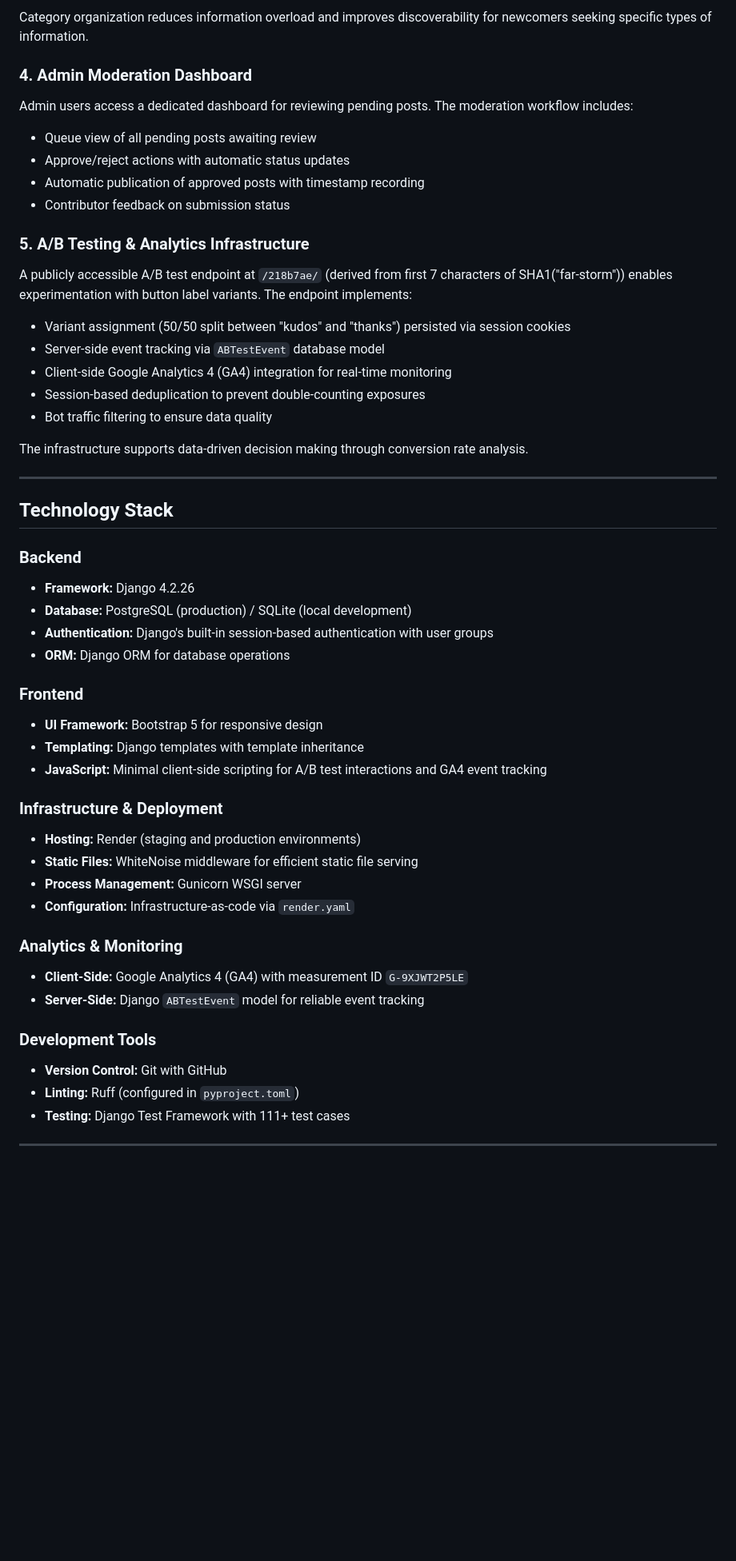
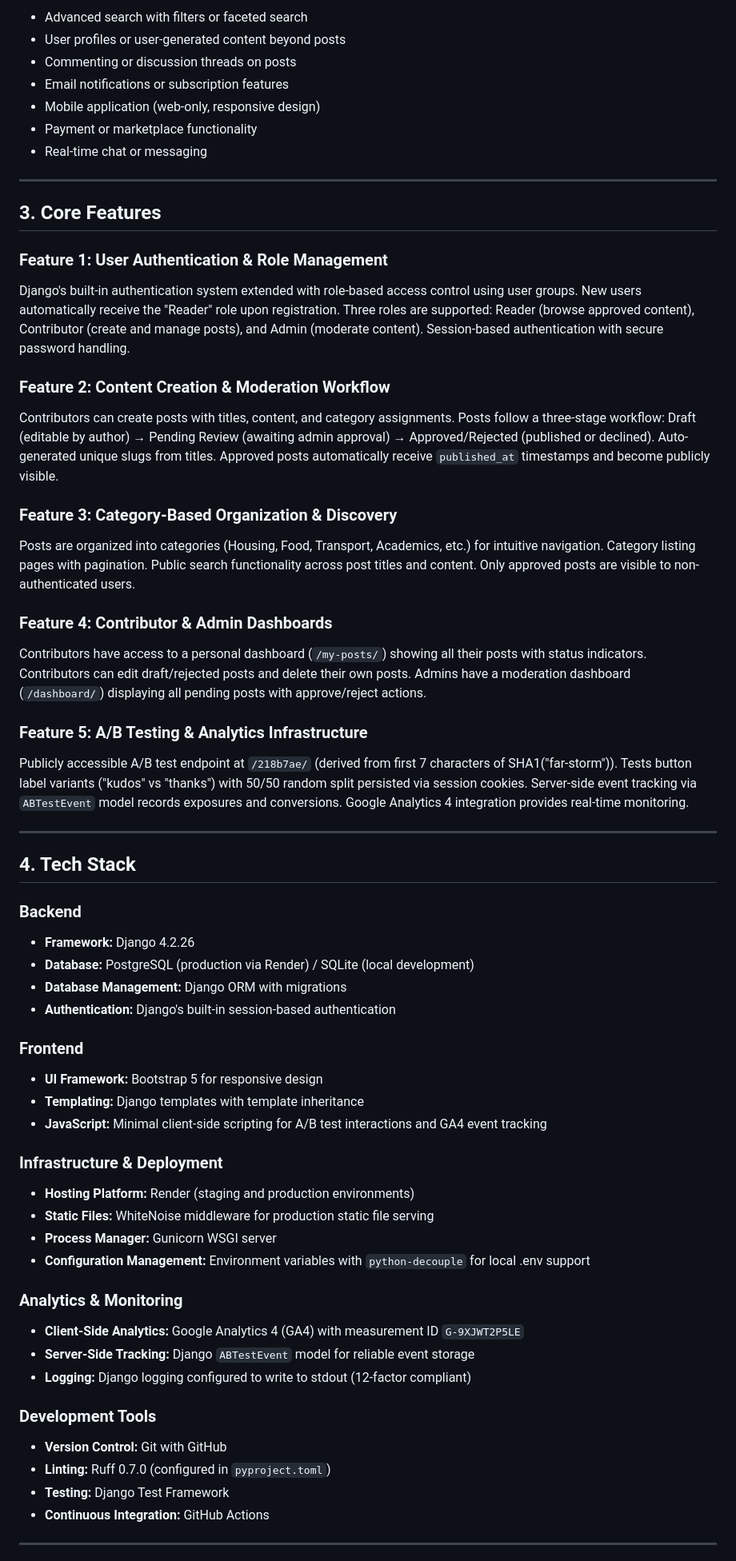
Before and after one commit to she24731/far-storm-project, a Markdown page: README.md, the part around one of its changes. Shown at 80% size. Rendered like a GitHub page; blank space fills up the shorter version.

```diff
--- a/README.md
+++ b/README.md
@@ -58,35 +41,39 @@ Posts are organized into categories (Housing, Food, Transport, Academics, etc.)
-Category organization reduces information overload and improves discoverability for newcomers seeking specific types of information.
-
-### 4. Admin Moderation Dashboard
-
-Admin users access a dedicated dashboard for reviewing pending posts. The moderation workflow includes:
-
-- Queue view of all pending posts awaiting review
-- Approve/reject actions with automatic status updates
-- Automatic publication of approved posts with timestamp recording
-- Contributor feedback on submission status
-
-### 5. A/B Testing & Analytics Infrastructure
-
-A publicly accessible A/B test endpoint at `/218b7ae/` (derived from first 7 characters of SHA1("far-storm")) enables experimentation with button label variants. The endpoint implements:
-
-- Variant assignment (50/50 split between "kudos" and "thanks") persisted via session cookies
-- Server-side event tracking via `ABTestEvent` database model
-- Client-side Google Analytics 4 (GA4) integration for real-time monitoring
-- Session-based deduplication to prevent double-counting exposures
-- Bot traffic filtering to ensure data quality
-
-The infrastructure supports data-driven decision making through conversion rate analysis.
+- Advanced search with filters or faceted search
+- User profiles or user-generated content beyond posts
+- Commenting or discussion threads on posts
+- Email notifications or subscription features
+- Mobile application (web-only, responsive design)
+- Payment or marketplace functionality
+- Real-time chat or messaging
 
 ---
 
-## Technology Stack
+## 3. Core Features
+
+### Feature 1: User Authentication & Role Management
+Django's built-in authentication system extended with role-based access control using user groups. New users automatically receive the "Reader" role upon registration. Three roles are supported: Reader (browse approved content), Contributor (create and manage posts), and Admin (moderate content). Session-based authentication with secure password handling.
+
+### Feature 2: Content Creation & Moderation Workflow
+Contributors can create posts with titles, content, and category assignments. Posts follow a three-stage workflow: Draft (editable by author) → Pending Review (awaiting admin approval) → Approved/Rejected (published or declined). Auto-generated unique slugs from titles. Approved posts automatically receive `published_at` timestamps and become publicly visible.
+
+### Feature 3: Category-Based Organization & Discovery
+Posts are organized into categories (Housing, Food, Transport, Academics, etc.) for intuitive navigation. Category listing pages with pagination. Public search functionality across post titles and content. Only approved posts are visible to non-authenticated users.
+
+### Feature 4: Contributor & Admin Dashboards
+Contributors have access to a personal dashboard (`/my-posts/`) showing all their posts with status indicators. Contributors can edit draft/rejected posts and delete their own posts. Admins have a moderation dashboard (`/dashboard/`) displaying all pending posts with approve/reject actions.
+
+### Feature 5: A/B Testing & Analytics Infrastructure
+Publicly accessible A/B test endpoint at `/218b7ae/` (derived from first 7 characters of SHA1("far-storm")). Tests button label variants ("kudos" vs "thanks") with 50/50 random split persisted via session cookies. Server-side event tracking via `ABTestEvent` model records exposures and conversions. Google Analytics 4 integration provides real-time monitoring.
+
+---
+
+## 4. Tech Stack
 
 ### Backend
 - **Framework:** Django 4.2.26
-- **Database:** PostgreSQL (production) / SQLite (local development)
-- **Authentication:** Django's built-in session-based authentication with user groups
-- **ORM:** Django ORM for database operations
+- **Database:** PostgreSQL (production via Render) / SQLite (local development)
+- **Database Management:** Django ORM with migrations
+- **Authentication:** Django's built-in session-based authentication
 
 ### Frontend
 - **UI Framework:** Bootstrap 5 for responsive design
@@ -94,19 +81,21 @@ The infrastructure supports data-driven decision making through conversion rate
 - **JavaScript:** Minimal client-side scripting for A/B test interactions and GA4 event tracking
 
 ### Infrastructure & Deployment
-- **Hosting:** Render (staging and production environments)
-- **Static Files:** WhiteNoise middleware for efficient static file serving
-- **Process Management:** Gunicorn WSGI server
-- **Configuration:** Infrastructure-as-code via `render.yaml`
+- **Hosting Platform:** Render (staging and production environments)
+- **Static Files:** WhiteNoise middleware for production static file serving
+- **Process Manager:** Gunicorn WSGI server
+- **Configuration Management:** Environment variables with `python-decouple` for local .env support
 
 ### Analytics & Monitoring
-- **Client-Side:** Google Analytics 4 (GA4) with measurement ID `G-9XJWT2P5LE`
-- **Server-Side:** Django `ABTestEvent` model for reliable event tracking
+- **Client-Side Analytics:** Google Analytics 4 (GA4) with measurement ID `G-9XJWT2P5LE`
+- **Server-Side Tracking:** Django `ABTestEvent` model for reliable event storage
+- **Logging:** Django logging configured to write to stdout (12-factor compliant)
 
 ### Development Tools
 - **Version Control:** Git with GitHub
-- **Linting:** Ruff (configured in `pyproject.toml`)
-- **Testing:** Django Test Framework with 111+ test cases
+- **Linting:** Ruff 0.7.0 (configured in `pyproject.toml`)
+- **Testing:** Django Test Framework
+- **Continuous Integration:** GitHub Actions
 
 ---
 
```
Also changed, not shown: other parts of README.md (+277 -261 lines).
